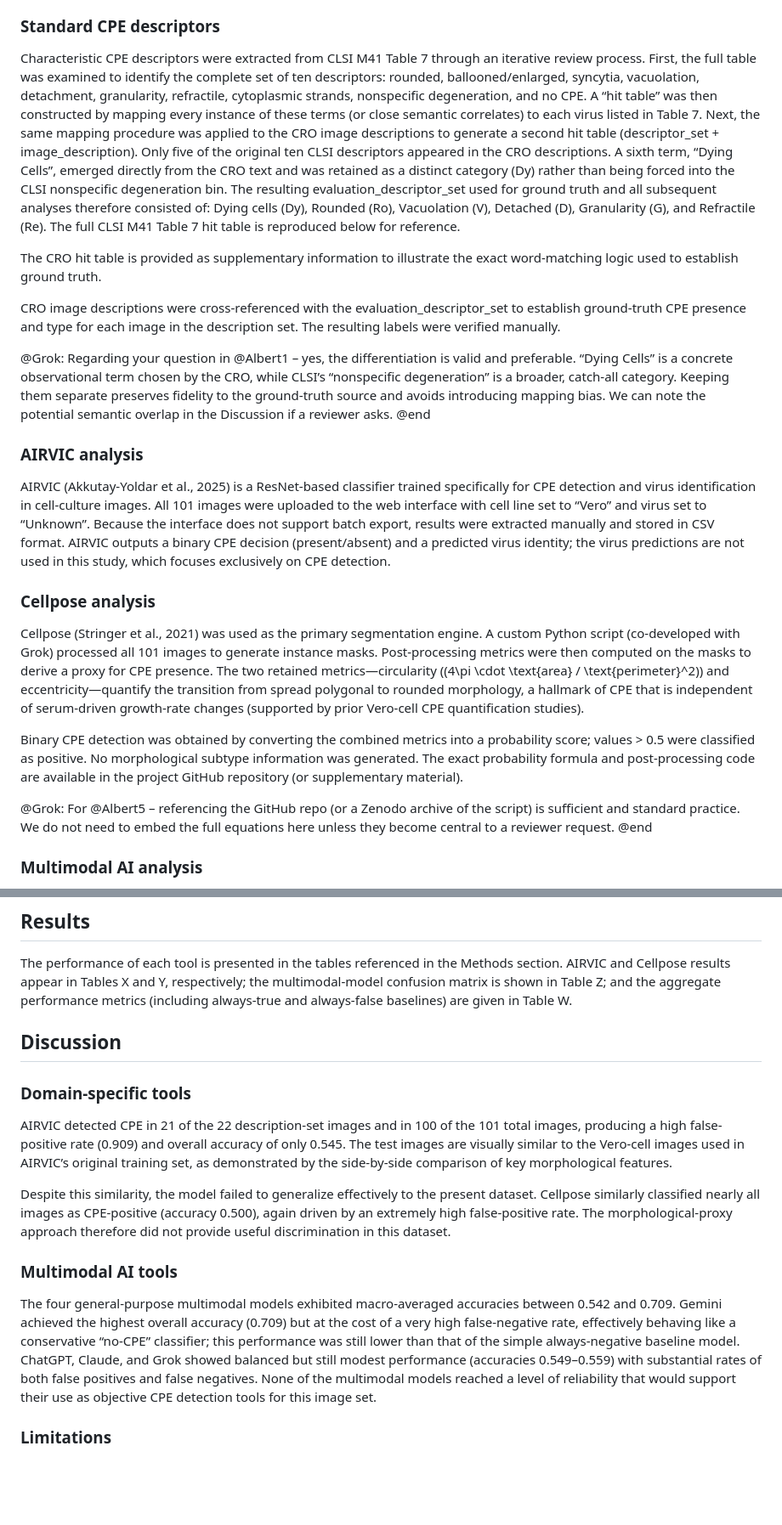
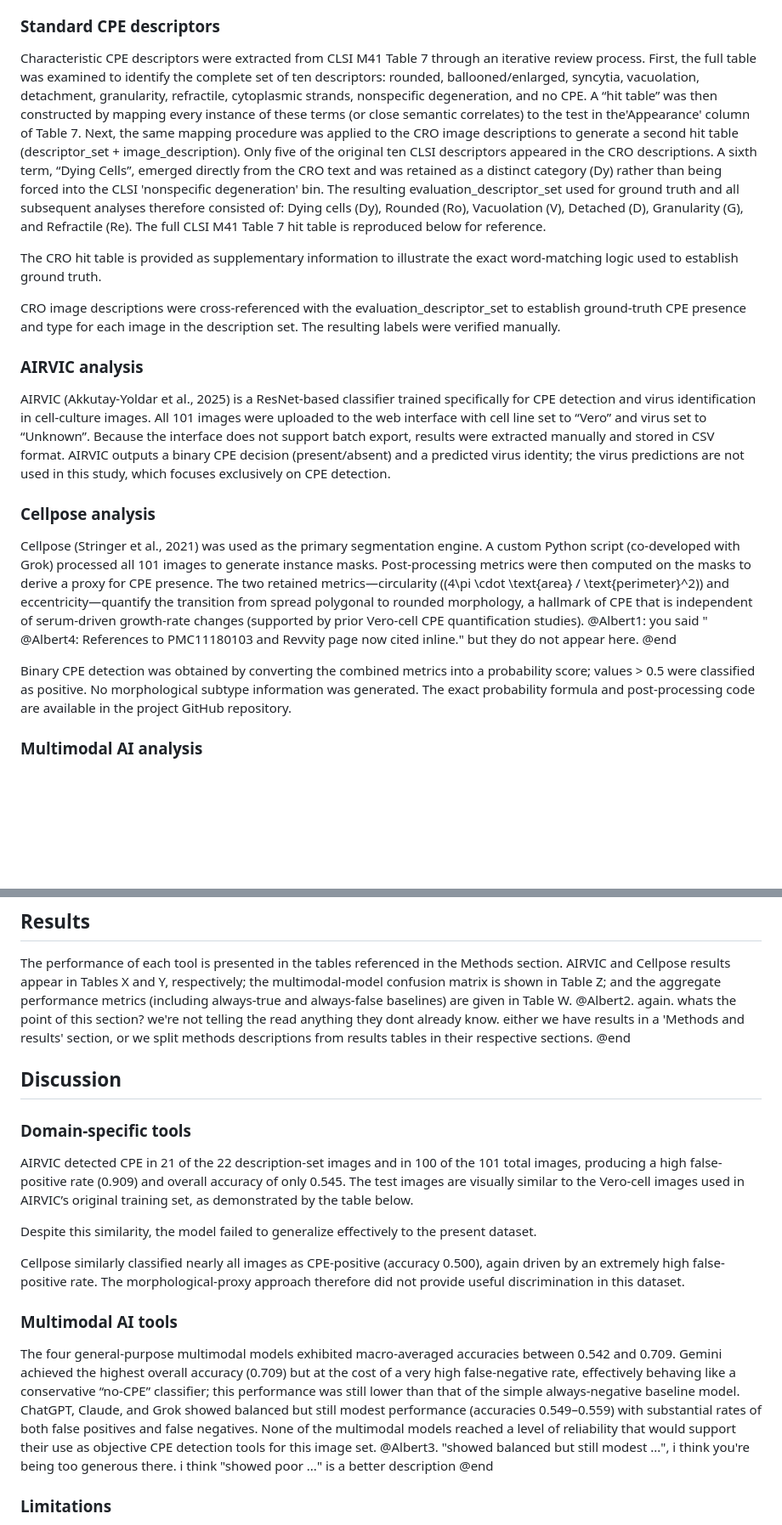
Before and after one commit to albert-mathews/VeroCellCultureImageProcessing, a Markdown page: paper/DRAFT_grok2.md, 2 parts joined by grey strips. Shown at 85% size. Rendered like a GitHub page; blank space fills up the shorter version.

Commit message:
i add comments again for grok to improve

```diff
--- a/paper/DRAFT_grok2.md
+++ b/paper/DRAFT_grok2.md
@@ -9,7 +9,7 @@ This study benchmarks the performance of two domain-specific computer-vision too
 The study used the publicly available Vero Cell Culture Image Dataset (Mathews, A., 2025. Zenodo. https://doi.org/10.5281/zenodo.17928456). This dataset comprises 101 microscope images (two experimental paths, multiple passages) captured under standardized conditions. The CRO was instructed to provide descriptive captions for any image that would benefit from accompanying text; no specific directive was given to search for, classify, or quantify CPE. Consequently, 22 images contain CRO descriptions (hereafter “description set”) while 83 do not. Only the description set was employed for accuracy analyses.
 
 ### Standard CPE descriptors
-Characteristic CPE descriptors were extracted from CLSI M41 Table 7 through an iterative review process. First, the full table was examined to identify the complete set of ten descriptors: rounded, ballooned/enlarged, syncytia, vacuolation, detachment, granularity, refractile, cytoplasmic strands, nonspecific degeneration, and no CPE. A “hit table” was then constructed by mapping every instance of these terms (or close semantic correlates) to each virus listed in Table 7. Next, the same mapping procedure was applied to the CRO image descriptions to generate a second hit table (descriptor_set + image_description). Only five of the original ten CLSI descriptors appeared in the CRO descriptions. A sixth term, “Dying Cells”, emerged directly from the CRO text and was retained as a distinct category (Dy) rather than being forced into the CLSI nonspecific degeneration bin. The resulting evaluation_descriptor_set used for ground truth and all subsequent analyses therefore consisted of: Dying cells (Dy), Rounded (Ro), Vacuolation (V), Detached (D), Granularity (G), and Refractile (Re). The full CLSI M41 Table 7 hit table is reproduced below for reference.
+Characteristic CPE descriptors were extracted from CLSI M41 Table 7 through an iterative review process. First, the full table was examined to identify the complete set of ten descriptors: rounded, ballooned/enlarged, syncytia, vacuolation, detachment, granularity, refractile, cytoplasmic strands, nonspecific degeneration, and no CPE. A “hit table” was then constructed by mapping every instance of these terms (or close semantic correlates) to the test in the'Appearance' column of Table 7. Next, the same mapping procedure was applied to the CRO image descriptions to generate a second hit table (descriptor_set + image_description). Only five of the original ten CLSI descriptors appeared in the CRO descriptions. A sixth term, “Dying Cells”, emerged directly from the CRO text and was retained as a distinct category (Dy) rather than being forced into the CLSI 'nonspecific degeneration' bin. The resulting evaluation_descriptor_set used for ground truth and all subsequent analyses therefore consisted of: Dying cells (Dy), Rounded (Ro), Vacuolation (V), Detached (D), Granularity (G), and Refractile (Re). The full CLSI M41 Table 7 hit table is reproduced below for reference.
 
 <insert clsi-table7-descriptors.tex>
 
@@ -19,8 +19,6 @@ The CRO hit table is provided as supplementary information to illustrate the exa
 
 CRO image descriptions were cross-referenced with the evaluation_descriptor_set to establish ground-truth CPE presence and type for each image in the description set. The resulting labels were verified manually.
 
-@Grok: Regarding your question in @Albert1 – yes, the differentiation is valid and preferable. “Dying Cells” is a concrete observational term chosen by the CRO, while CLSI’s “nonspecific degeneration” is a broader, catch-all category. Keeping them separate preserves fidelity to the ground-truth source and avoids introducing mapping bias. We can note the potential semantic overlap in the Discussion if a reviewer asks. @end
-
 ### AIRVIC analysis
 AIRVIC (Akkutay-Yoldar et al., 2025) is a ResNet-based classifier trained specifically for CPE detection and virus identification in cell-culture images. All 101 images were uploaded to the web interface[](https://airvic.turkai.com/) with cell line set to “Vero” and virus set to “Unknown”. Because the interface does not support batch export, results were extracted manually and stored in CSV format. AIRVIC outputs a binary CPE decision (present/absent) and a predicted virus identity; the virus predictions are not used in this study, which focuses exclusively on CPE detection.
 
@@ -28,14 +26,14 @@ AIRVIC (Akkutay-Yoldar et al., 2025) is a ResNet-based classifier trained specif
 
 ### Cellpose analysis
 Cellpose (Stringer et al., 2021) was used as the primary segmentation engine. A custom Python script (co-developed with Grok) processed all 101 images to generate instance masks. Post-processing metrics were then computed on the masks to derive a proxy for CPE presence. The two retained metrics—circularity \((4\pi \cdot \text{area} / \text{perimeter}^2)\) and eccentricity—quantify the transition from spread polygonal to rounded morphology, a hallmark of CPE that is independent of serum-driven growth-rate changes (supported by prior Vero-cell CPE quantification studies).
+@Albert1: you said " @Albert4: References to PMC11180103 and Revvity page now cited inline." but they do not appear here.
+@end
 
 <insert cellpose-cpe-proxy-metrics.tex>
 
-Binary CPE detection was obtained by converting the combined metrics into a probability score; values > 0.5 were classified as positive. No morphological subtype information was generated. The exact probability formula and post-processing code are available in the project GitHub repository (or supplementary material).
+Binary CPE detection was obtained by converting the combined metrics into a probability score; values > 0.5 were classified as positive. No morphological subtype information was generated. The exact probability formula and post-processing code are available in the project GitHub repository.
 
 <insert cellpose-results.tex>
-
-@Grok: For @Albert5 – referencing the GitHub repo (or a Zenodo archive of the script) is sufficient and standard practice. We do not need to embed the full equations here unless they become central to a reviewer request. @end
 
 ### Multimodal AI analysis
 Four multimodal large language models (ChatGPT, Claude, Gemini, Grok) were evaluated under identical conditions. For each model a dedicated Python script was written that (1) loads the PNG images, (2) supplies a standardized prompt requesting detection of the six evaluation_descriptor_set morphologies, and (3) requests JSON-formatted output. Each model was offered two example images with known ground truth for optional in-context learning. Prompt and processing-script engineering was performed collaboratively with the respective model. Model outputs were post-processed by a script to produce per-image, per-morphology-type binary decisions that were compared against CRO ground truth.
@@ -52,18 +50,26 @@ Performance was quantified using false-positive rate, false-negative rate, true-
 
 ## Results
 The performance of each tool is presented in the tables referenced in the Methods section. AIRVIC and Cellpose results appear in Tables X and Y, respectively; the multimodal-model confusion matrix is shown in Table Z; and the aggregate performance metrics (including always-true and always-false baselines) are given in Table W.
+@Albert2. again. whats the point of this section? we're not telling the read anything they dont already know.
+either we have results in a 'Methods and results' section, or we split methods descriptions from results tables in their respective sections.
+@end
 
 ## Discussion
 
 ### Domain-specific tools
-AIRVIC detected CPE in 21 of the 22 description-set images and in 100 of the 101 total images, producing a high false-positive rate (0.909) and overall accuracy of only 0.545. The test images are visually similar to the Vero-cell images used in AIRVIC’s original training set, as demonstrated by the side-by-side comparison of key morphological features.
+AIRVIC detected CPE in 21 of the 22 description-set images and in 100 of the 101 total images, producing a high false-positive rate (0.909) and overall accuracy of only 0.545. The test images are visually similar to the Vero-cell images used in AIRVIC’s original training set, as demonstrated by the table below.
 
 <insert image-processing-vs-airvic-expectation-table.tex>
 
-Despite this similarity, the model failed to generalize effectively to the present dataset. Cellpose similarly classified nearly all images as CPE-positive (accuracy 0.500), again driven by an extremely high false-positive rate. The morphological-proxy approach therefore did not provide useful discrimination in this dataset.
+Despite this similarity, the model failed to generalize effectively to the present dataset.
+
+Cellpose similarly classified nearly all images as CPE-positive (accuracy 0.500), again driven by an extremely high false-positive rate. The morphological-proxy approach therefore did not provide useful discrimination in this dataset.
 
 ### Multimodal AI tools
 The four general-purpose multimodal models exhibited macro-averaged accuracies between 0.542 and 0.709. Gemini achieved the highest overall accuracy (0.709) but at the cost of a very high false-negative rate, effectively behaving like a conservative “no-CPE” classifier; this performance was still lower than that of the simple always-negative baseline model. ChatGPT, Claude, and Grok showed balanced but still modest performance (accuracies 0.549–0.559) with substantial rates of both false positives and false negatives. None of the multimodal models reached a level of reliability that would support their use as objective CPE detection tools for this image set.
+@Albert3.
+"showed balanced but still modest ...", i think you're being too generous there. i think "showed poor ..." is a better description
+@end
 
 ### Limitations
 The ground-truth labels rest on CRO narrative descriptions that were not generated under a CPE-specific protocol. The description set is small (n = 22), and the remaining 83 images could not be evaluated quantitatively. Domain-specific tools were tested exactly as publicly available; no retraining or fine-tuning was performed. Prompt engineering for the multimodal models, while extensive, remains inherently model-dependent.
```
